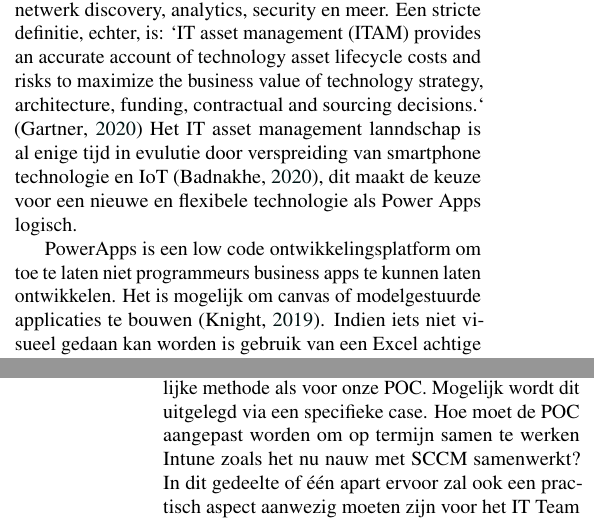
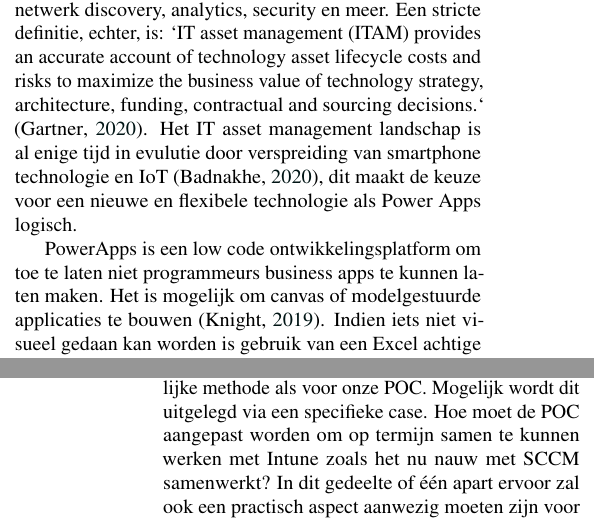
Before and after one commit to Thomasv7877/bachelorproef-tin-1920, a LaTeX document (voorstel/naam_voornaam_voorstel.tex, which reads voorstel/voorstel-inhoud.tex): two parts of the columns of pages 2 and 3 of 4, joined at a grey line, cut so that both start at the same text. Compiled offline with pdfLaTeX.

Commit message:
schrijffouten verbeterd

```diff
--- a/voorstel/naam_voornaam_voorstel.tex
+++ b/voorstel/naam_voornaam_voorstel.tex
@@ -39,7 +39,7 @@
 %---------- Abstract ----------------------------------------------------------
 
 \Abstract{
-Deze proef drong zich in de loop van mijn Stage bij AZ Glorieux op. Siemen Vanneste, hoofd van infrastructuur, systeemanalist en nu ook mijn stage-mentor sprak over zijn wens om het huidige assetmanagement programma, LanReview, te vervangen door een Power App. Het uitwerken van een Proof of Concept ervoor zal de hoofdtaak zijn. In dit document staat achtergrondinformatie over AZ Glorieux en LanReview, een beperkte requirementsanalyse, uiteraard ook de onderzoeks- doelstellingen en vragen. De gebruikte technologieën worden uitgelijnd in de Literatuurstudie. De manier waarop tewerk gegaan zal worden is in stappen uitgewerkt in de methodologie. Op het einde worden de verwachte resultaten en conclusies van het onderzoek kort besproken. Hierover kan gezegd worden dat het uitwerken van de hoofdfunctionaliteiten realistisch is en dat er dus op z'n minst een bescheiden mate van success te verwachten is in het ontwikkelen van de Proof of Concept.
+Deze proef drong zich op in de loop van mijn Stage bij AZ Glorieux. Siemen Vanneste, hoofd van infrastructuur, systeemanalist en nu ook mijn stage-mentor sprak over zijn wens om het huidige assetmanagement programma, LanReview, te vervangen door een Power App. Het uitwerken van een Proof of Concept ervoor zal de hoofdtaak zijn. In dit document staat achtergrondinformatie over AZ Glorieux en LanReview, een beperkte requirementsanalyse, uiteraard ook de onderzoeks- doelstellingen en vragen. De gebruikte technologieën worden uitgelijnd in de Literatuurstudie. De manier waarop tewerk gegaan zal worden is in stappen uitgewerkt in de methodologie. Op het einde worden de verwachte resultaten en conclusies van het onderzoek kort besproken. Hierover kan gezegd worden dat het uitwerken van de hoofdfunctionaliteiten realistisch is en dat er dus op z'n minst een bescheiden mate van success te verwachten is in het ontwikkelen van de Proof of Concept.
 }
 
 %---------- Onderzoeksdomein en sleutelwoorden --------------------------------
--- a/voorstel/voorstel-inhoud.tex
+++ b/voorstel/voorstel-inhoud.tex
@@ -70,10 +70,10 @@
 
 LanReview is eigenlijk een view op SCCM. Het is uit die databank dat de gegevens per toestel komen. Deze gegevens werden aangevuld met extra data velden en opgeslaan in SharePoint lijsten. Om te rapporteren worden SQL achtige queries gebruikt op deze lijsten. Het is mogelijk om op elk veld van de entries te filteren. De data van elke entry kan ook aangepast worden. Er is een optie aanwezig om pc's over te nemen. Het onderliggende remote desktopprotocol wordt opgeroepen vanuit LanReview om dit te verwezelijken.
 
-De term assetmanagement werd gebruikt om LanReview te beschrijven maar waar LanReview een view is op SCCM kan aan traditioneel IT Asset Management Program meestal gezien worden als alternatief voor SCCM. In dergelijke programma's is buiten inventorisatie ook voorziening voor netwerk discovery, analytics, security en meer. Een stricte definitie, echter, is: `IT asset management (ITAM) provides an accurate account of technology asset lifecycle costs and risks to maximize the business value of technology strategy, architecture, funding, contractual and sourcing decisions.` \parencite{Gartner2020}
-Het IT asset management lanndschap is al enige tijd in evulutie door verspreiding van smartphone technologie en  IoT \parencite{Badnakhe2020}, dit maakt de keuze voor een nieuwe en flexibele technologie als Power Apps logisch.
+De term assetmanagement werd gebruikt om LanReview te beschrijven maar waar LanReview een view is op SCCM kan aan traditioneel IT Asset Management Program meestal gezien worden als alternatief voor SCCM. In dergelijke programma's is buiten inventorisatie ook voorziening voor netwerk discovery, analytics, security en meer. Een stricte definitie, echter, is: `IT asset management (ITAM) provides an accurate account of technology asset lifecycle costs and risks to maximize the business value of technology strategy, architecture, funding, contractual and sourcing decisions.` \parencite{Gartner2020}.
+Het IT asset management landschap is al enige tijd in evulutie door verspreiding van smartphone technologie en  IoT \parencite{Badnakhe2020}, dit maakt de keuze voor een nieuwe en flexibele technologie als Power Apps logisch.
 
-PowerApps is een low code ontwikkelingsplatform om toe te laten niet programmeurs business apps te kunnen laten ontwikkelen. Het is mogelijk om canvas of modelgestuurde applicaties te bouwen \parencite{Knight2019}. Indien iets niet visueel gedaan kan worden is gebruik van een Excel achtige query taal mogelijk \parencite{Owen2019}. Uitbreiding is mogelijk via Connectoren naar externe services. Uitbreidingen zijn ook volledig zelf te bouwen in C Sharp \parencite{Vivek2019} of Javascript.
+PowerApps is een low code ontwikkelingsplatform om toe te laten niet programmeurs business apps te kunnen laten maken. Het is mogelijk om canvas of modelgestuurde applicaties te bouwen \parencite{Knight2019}. Indien iets niet visueel gedaan kan worden is gebruik van een Excel achtige query taal mogelijk \parencite{Owen2019}. Uitbreiding is mogelijk via Connectoren naar externe services. Uitbreidingen zijn ook volledig zelf te bouwen in C Sharp \parencite{Vivek2019} of Javascript.
 Recente innovaties binnen het Power platform zijn introductie van AI mogelijkheden aan de hand van Virtual Agents en een grotere integratie met Teams. \parencite{Cunningham2019} Voor het laatste is interessant omdat AZ Glorieux recent ook Teams is beginnen gebruiken.
 
 Automatisatie in een PowerApp kan verwezelijkt worden via Power Automate, dat recent een naamwijziging heeft ondergaan van Flow \parencite{Weare2019} Volledig binnen de gui is het mogelijk een automatisatieproces te maken bestaand uit aaneengeschakelde acties en condities.
@@ -99,5 +99,5 @@
     \item Een vergelijking tussen LanReview met de POC. Wat zijn de gelijkenissen en verschillen? De uitwerking van belangrijke functionaliteiten zullen onderling vergeleken worden. Een performantievergelijking heeft niet veel nut omdat dezelfde databanken gebruikt zullen worden. Toch gaat even stilgestaan worden over hoe we de performantie alsnog op een betekenisvolle wijze kunnen vergelijken.
-    \item Aandacht voor de toekomst. De uitbreidingsmogelijkheden moeten gepeild worden. Extra functionaliteit moet zo vlot mogelijk geintroduceerd kunnen worden door het IT Team. Is het mogelijk PowerApps elders toe te passen in AZ Glorieux via een soortgelijke methode als voor onze POC. Mogelijk wordt dit uitgelegd via een specifieke case. Hoe moet de POC aangepast worden om op termijn samen te werken Intune zoals het nu nauw met SCCM samenwerkt? In dit gedeelte of één apart ervoor zal ook een practisch aspect aanwezig moeten zijn voor het IT Team van AZ Glorieux dat als documentatie zal moeten dienen of alternatief, verwijzingen moet hebben naar bestaande documentatie.
+    \item Aandacht voor de toekomst. De uitbreidingsmogelijkheden moeten gepeild worden. Extra functionaliteit moet zo vlot mogelijk geintroduceerd kunnen worden door het IT Team. Is het mogelijk PowerApps elders toe te passen in AZ Glorieux via een soortgelijke methode als voor onze POC. Mogelijk wordt dit uitgelegd via een specifieke case. Hoe moet de POC aangepast worden om op termijn samen te kunnen werken met Intune zoals het nu nauw met SCCM samenwerkt? In dit gedeelte of één apart ervoor zal ook een practisch aspect aanwezig moeten zijn voor het IT Team van AZ Glorieux dat als documentatie zal moeten dienen of alternatief, verwijzingen moet hebben naar bestaande documentatie.
 \end{enumerate}
 
 
```
Also changed, not shown: voorstel/voorstel-inhoud.tex (6 more changed lines).
